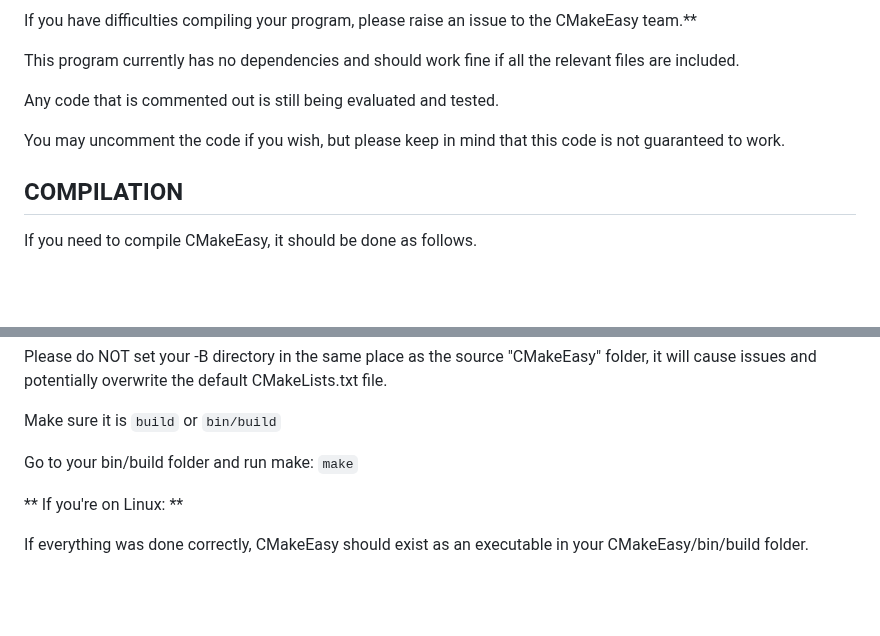
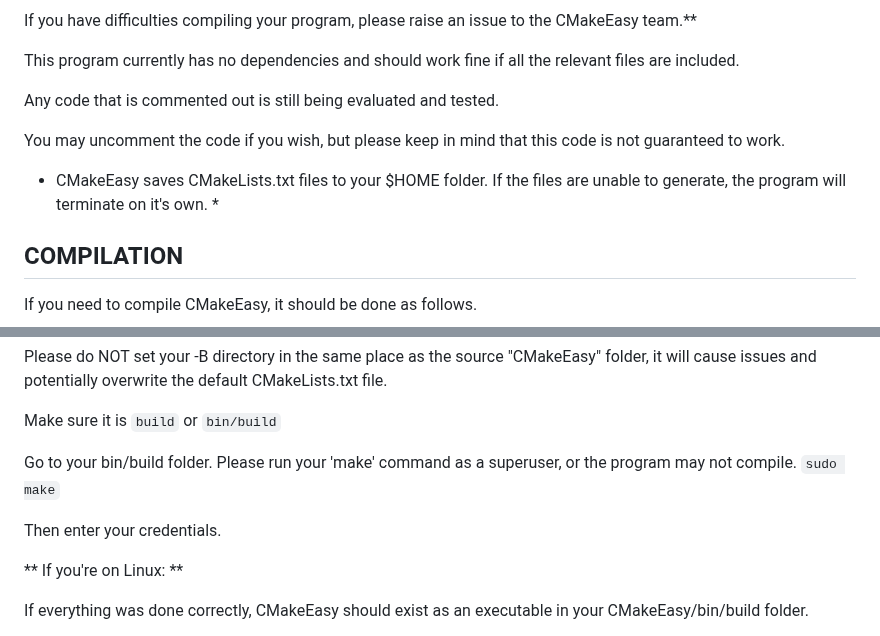
Before and after one commit to DreamHollow/CMakeEasy, a Markdown page: README.md, 2 parts joined by grey strips. GitHub-like rendering; blank space fills up the shorter version.

```diff
--- a/README.md
+++ b/README.md
@@ -50,6 +50,8 @@ Any code that is commented out is still being evaluated and tested.
 
 You may uncomment the code if you wish, but please keep in mind that this code is not guaranteed to work.
 
+* CMakeEasy saves CMakeLists.txt files to your $HOME folder. If the files are unable to generate, the program will terminate on it's own. *
+
 COMPILATION
 -----------
 
@@ -100,8 +102,10 @@ Please do NOT set your -B directory in the same place as the source "CMakeEasy"
 
 Make sure it is `build` or `bin/build`
 
-Go to your bin/build folder and run make:
-`make`
+Go to your bin/build folder. Please run your 'make' command as a superuser, or the program may not compile.
+`sudo make`
+
+Then enter your credentials.
 
 ** If you're on Linux: **
 
```
